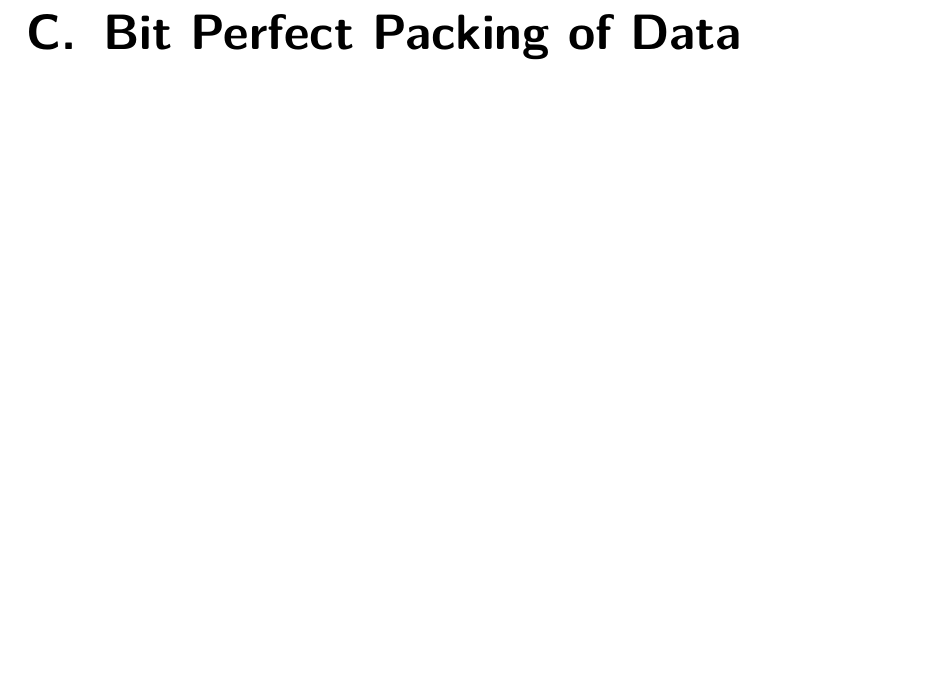
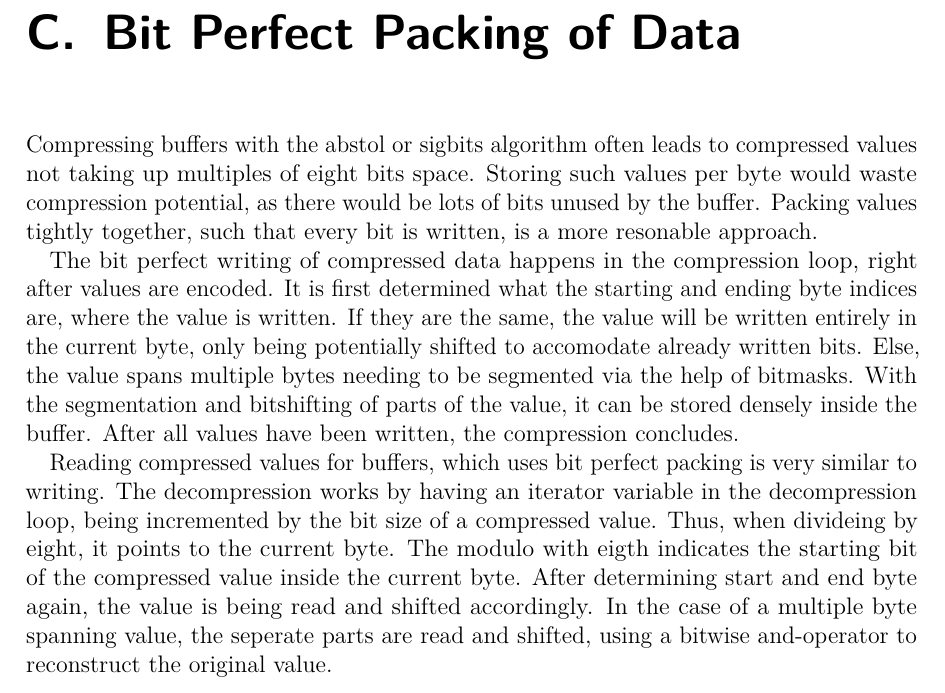
Before and after one commit to JulianKunkel/scil, a LaTeX document (scil/concept/Ausarbeitung/Report.tex): part of page 20 of 20, cut so that both start at the same text, the shorter picture padded with empty space. Compiled offline with pdfLaTeX.

Commit message:
Wrote bit perfect packing chapter

```diff
--- a/scil/concept/Ausarbeitung/Report.tex
+++ b/scil/concept/Ausarbeitung/Report.tex
@@ -602,6 +602,29 @@ values tightly as seen in \cref{bit_perf}.
 \chapter{Bit Perfect Packing of Data}
 \label{bit_perf}
 
+\bigskip
 
+Compressing buffers with the abstol or sigbits algorithm often leads to
+compressed values not taking up multiples of eight bits space. Storing such
+values per byte would waste compression potential, as there would be lots of
+bits unused by the buffer. Packing values tightly together, such that every bit
+is written, is a more resonable approach. \par
+The bit perfect writing of compressed data happens in the compression loop,
+right after values are encoded. It is first determined what the starting and
+ending byte indices are, where the value is written. If they are the same, the
+value will be written entirely in the current byte, only being potentially
+shifted to accomodate already written bits. Else, the value spans multiple
+bytes needing to be segmented via the help of bitmasks. With the segmentation
+and bitshifting of parts of the value, it can be stored densely inside the
+buffer. After all values have been written, the compression concludes. \par
+Reading compressed values for buffers, which uses bit perfect packing is very
+similar to writing. The decompression works by having an iterator variable in
+the decompression loop, being incremented by the bit size of a compressed value.
+Thus, when divideing by eight, it points to the current byte. The modulo with
+eigth indicates the starting bit of the compressed value inside the current
+byte. After determining start and end byte again, the value is being read and
+shifted accordingly. In the case of a multiple byte spanning value, the seperate
+parts are read and shifted, using a bitwise and-operator to reconstruct the
+original value.
 
 \end{document}
```
